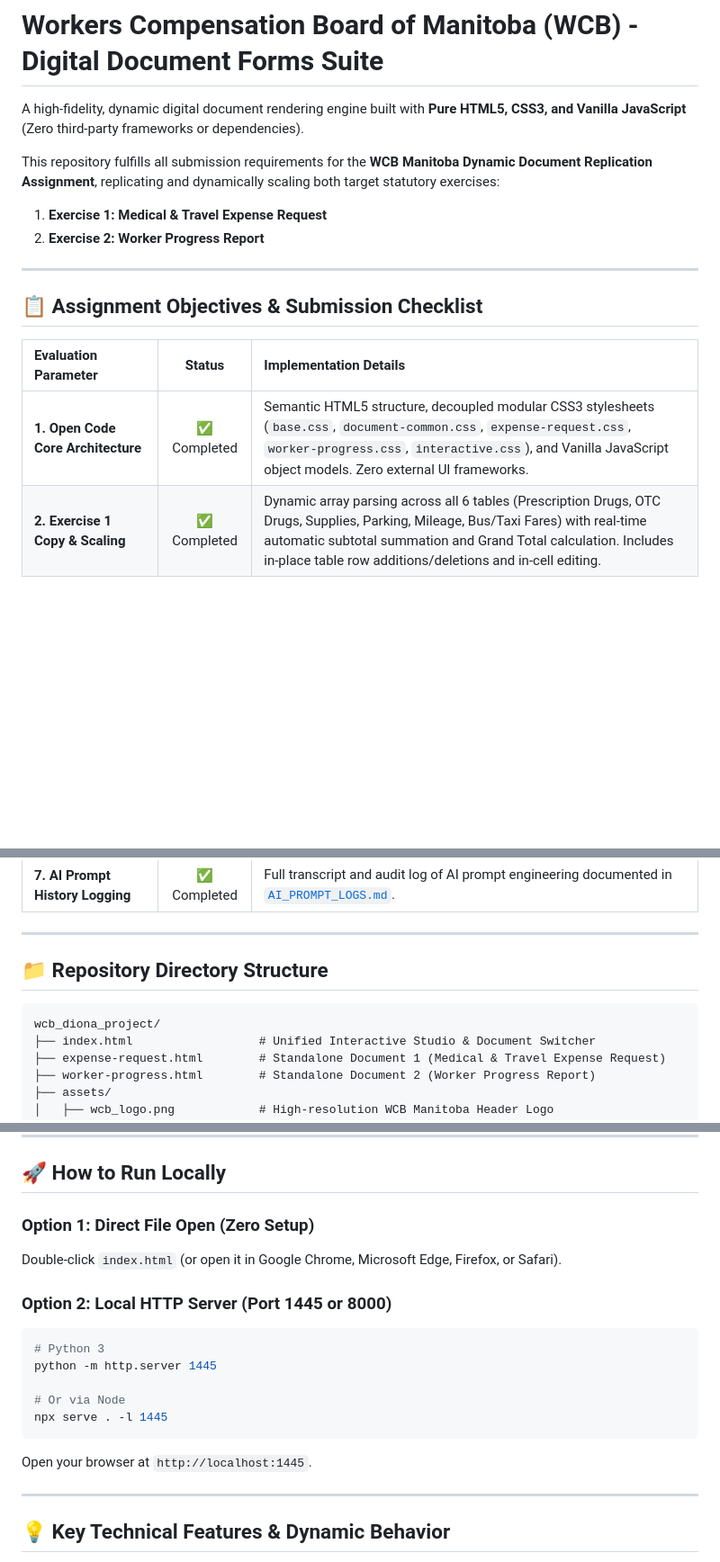
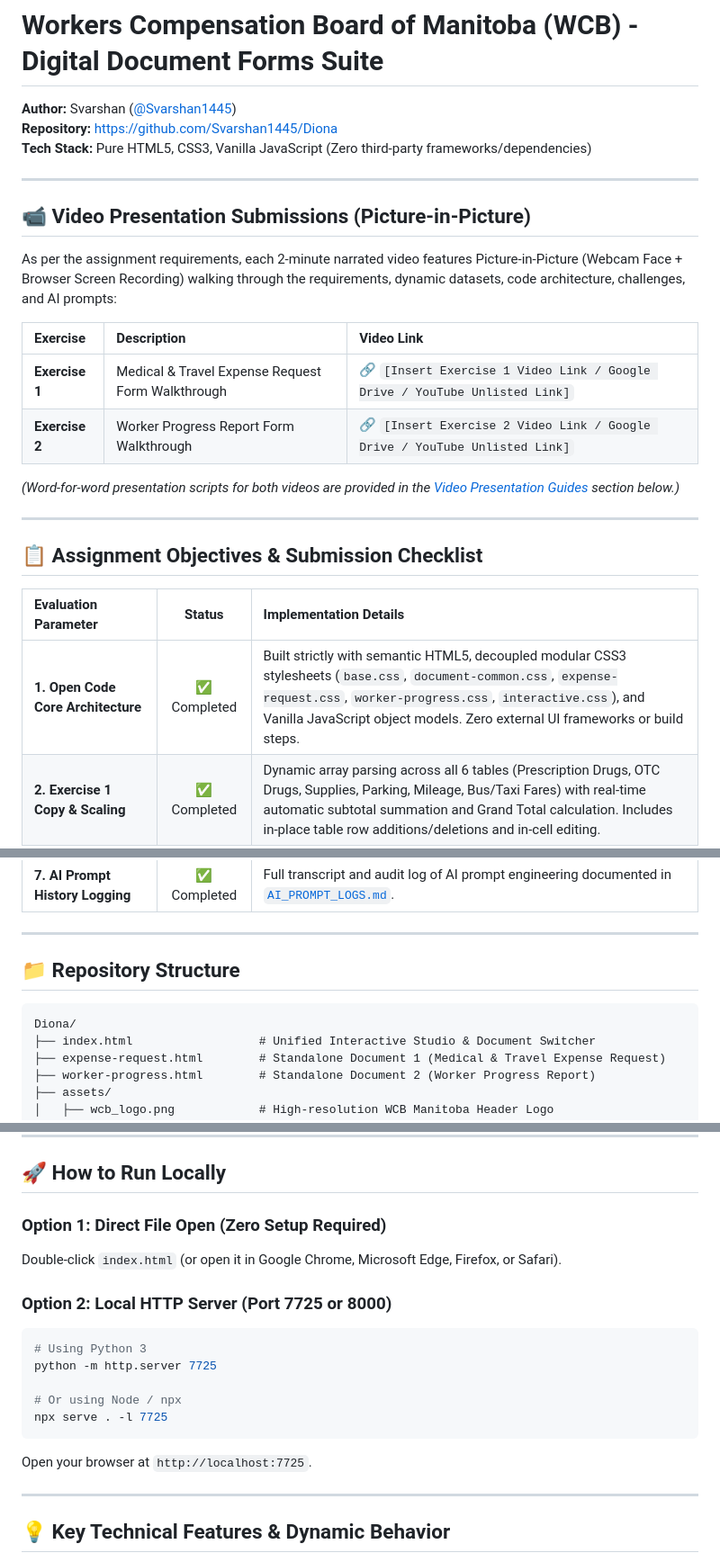
Before and after one commit to Svarshan1445/Diona, a Markdown page: README.md, 3 parts joined by grey strips. Shown at 90% size. Rendered like a GitHub page; blank space fills up the shorter version.

Commit message:
Update README with video links placeholder and customized project details

````diff
--- a/README.md
+++ b/README.md
@@ -1,10 +1,21 @@
 # Workers Compensation Board of Manitoba (WCB) - Digital Document Forms Suite
 
-A high-fidelity, dynamic digital document rendering engine built with **Pure HTML5, CSS3, and Vanilla JavaScript** (Zero third-party frameworks or dependencies).
+**Author:** Svarshan ([@Svarshan1445](https://github.com/Svarshan1445))
+**Repository:** [https://github.com/Svarshan1445/Diona](https://github.com/Svarshan1445/Diona)
+**Tech Stack:** Pure HTML5, CSS3, Vanilla JavaScript (Zero third-party frameworks/dependencies)
 
-This repository fulfills all submission requirements for the **WCB Manitoba Dynamic Document Replication Assignment**, replicating and dynamically scaling both target statutory exercises:
-1. **Exercise 1: Medical & Travel Expense Request**
-2. **Exercise 2: Worker Progress Report**
+---
+
+## 📹 Video Presentation Submissions (Picture-in-Picture)
+
+As per the assignment requirements, each 2-minute narrated video features Picture-in-Picture (Webcam Face + Browser Screen Recording) walking through the requirements, dynamic datasets, code architecture, challenges, and AI prompts:
+
+| Exercise | Description | Video Link |
+| :--- | :--- | :--- |
+| **Exercise 1** | Medical & Travel Expense Request Form Walkthrough | 🔗 `[Insert Exercise 1 Video Link / Google Drive / YouTube Unlisted Link]` |
+| **Exercise 2** | Worker Progress Report Form Walkthrough | 🔗 `[Insert Exercise 2 Video Link / Google Drive / YouTube Unlisted Link]` |
+
+*(Word-for-word presentation scripts for both videos are provided in the [Video Presentation Guides](#-2-minute-narrated-video-presentation-guides) section below.)*
 
 ---
 
@@ -12,7 +23,7 @@ This repository fulfills all submission requirements for the **WCB Manitoba Dyna
 
 | Evaluation Parameter | Status | Implementation Details |
 | :--- | :---: | :--- |
-| **1. Open Code Core Architecture** | ✅ Completed | Semantic HTML5 structure, decoupled modular CSS3 stylesheets (`base.css`, `document-common.css`, `expense-request.css`, `worker-progress.css`, `interactive.css`), and Vanilla JavaScript object models. Zero external UI frameworks. |
+| **1. Open Code Core Architecture** | ✅ Completed | Built strictly with semantic HTML5, decoupled modular CSS3 stylesheets (`base.css`, `document-common.css`, `expense-request.css`, `worker-progress.css`, `interactive.css`), and Vanilla JavaScript object models. Zero external UI frameworks or build steps. |
 | **2. Exercise 1 Copy & Scaling** | ✅ Completed | Dynamic array parsing across all 6 tables (Prescription Drugs, OTC Drugs, Supplies, Parking, Mileage, Bus/Taxi Fares) with real-time automatic subtotal summation and Grand Total calculation. Includes in-place table row additions/deletions and in-cell editing. |
 | **3. Exercise 2 Copy & Form Logic** | ✅ Completed | Dynamic boolean flags rendering custom checkbox/radio indicators (`✓` / `•`), interactive clickable 1–10 visual pain scale matrix, dynamic recovery inputs, and statutory declaration notice. |
 | **4. High-Fidelity Print & PDF Engine** | ✅ Completed | High-resolution WCB vector/raster header logo, official contact bar, standardized claim headers, page count indicator (`Page 1 of 1`), and dedicated `@media print` rules removing UI controls and formatting to exact Letter/A4 boundaries. |
@@ -22,10 +33,10 @@ This repository fulfills all submission requirements for the **WCB Manitoba Dyna
 
 ---
 
-## 📁 Repository Directory Structure
+## 📁 Repository Structure
 
 ```
-wcb_diona_project/
+Diona/
 ├── index.html                  # Unified Interactive Studio & Document Switcher
 ├── expense-request.html        # Standalone Document 1 (Medical & Travel Expense Request)
 ├── worker-progress.html        # Standalone Document 2 (Worker Progress Report)
@@ -53,18 +64,18 @@ wcb_diona_project/
 
 ## 🚀 How to Run Locally
 
-### Option 1: Direct File Open (Zero Setup)
+### Option 1: Direct File Open (Zero Setup Required)
 Double-click `index.html` (or open it in Google Chrome, Microsoft Edge, Firefox, or Safari).
 
-### Option 2: Local HTTP Server (Port 1445 or 8000)
+### Option 2: Local HTTP Server (Port 7725 or 8000)
 ```bash
-# Python 3
-python -m http.server 1445
+# Using Python 3
+python -m http.server 7725
 
-# Or via Node
-npx serve . -l 1445
+# Or using Node / npx
+npx serve . -l 7725
 ```
-Open your browser at `http://localhost:1445`.
+Open your browser at `http://localhost:7725`.
 
 ---
 
````
Also changed, not shown: other parts of README.md (+2 -1 lines).
